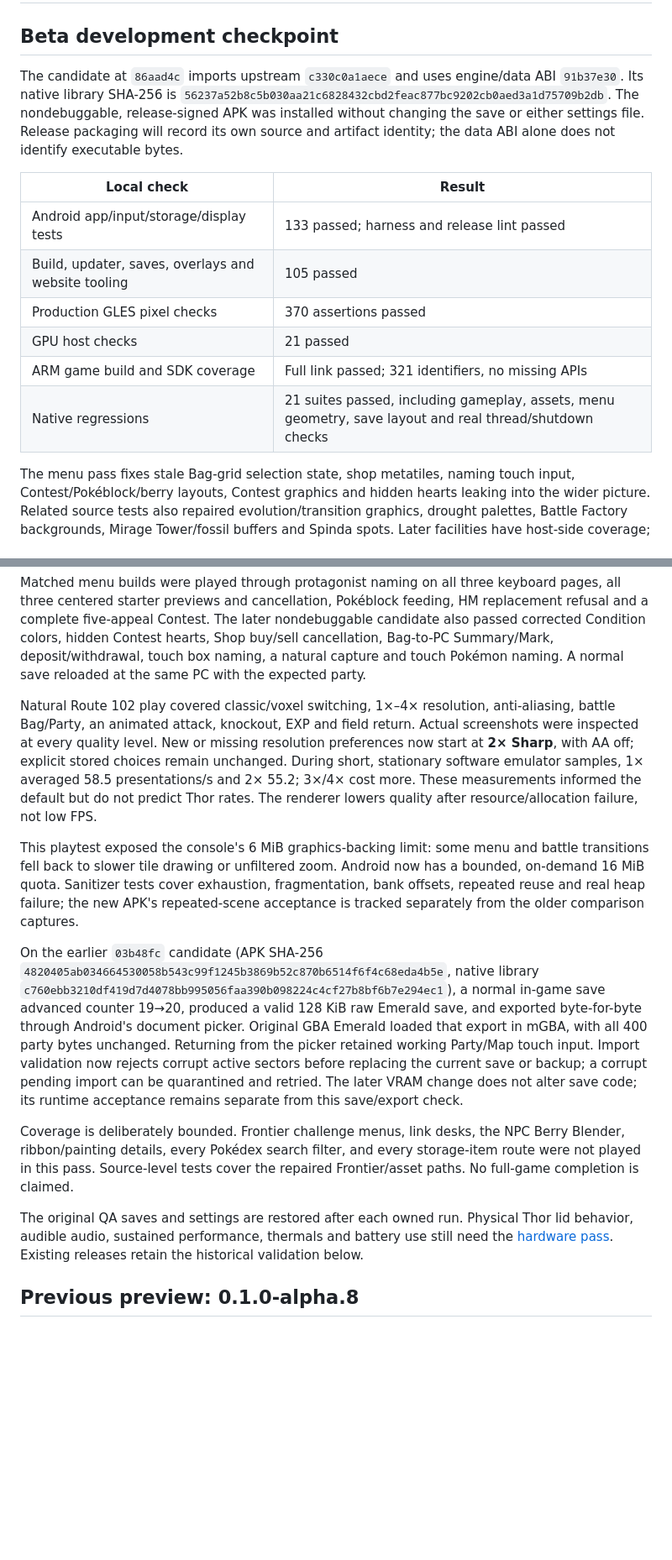
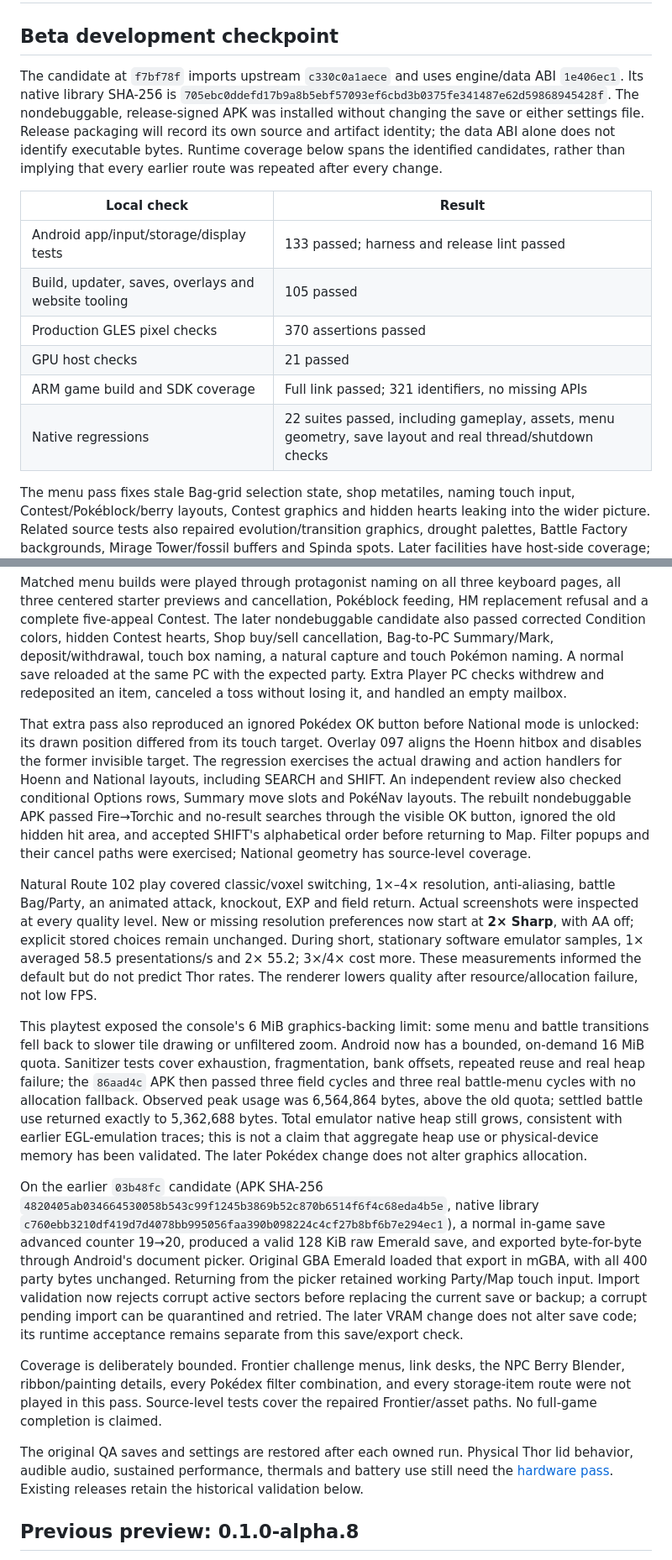
Before and after one commit to psspssr/pokeemerald-3Ds-dualscreen-thor, a Markdown page: docs/VALIDATION.md, 2 parts joined by grey strips. Shown at 84% size. Rendered like a GitHub page; blank space fills up the shorter version.

Commit message:
Record completed beta menu and graphics acceptance with remaining limits

```diff
--- a/docs/VALIDATION.md
+++ b/docs/VALIDATION.md
@@ -2,12 +2,14 @@
 
 ## Beta development checkpoint
 
-The candidate at `86aad4c` imports upstream `c330c0a1aece` and uses engine/data
-ABI `91b37e30`. Its native library SHA-256 is
-`56237a52b8c5b030aa21c6828432cbd2feac877bc9202cb0aed3a1d75709b2db`.
+The candidate at `f7bf78f` imports upstream `c330c0a1aece` and uses engine/data
+ABI `1e406ec1`. Its native library SHA-256 is
+`705ebc0ddefd17b9a8b5ebf57093ef6cbd3b0375fe341487e62d59868945428f`.
 The nondebuggable, release-signed APK was installed without changing the save
 or either settings file. Release packaging will record its own source and
 artifact identity; the data ABI alone does not identify executable bytes.
+Runtime coverage below spans the identified candidates, rather than implying
+that every earlier route was repeated after every change.
 
 | Local check | Result |
 |---|---|
@@ -16,7 +18,7 @@ artifact identity; the data ABI alone does not identify executable bytes.
 | Production GLES pixel checks | 370 assertions passed |
 | GPU host checks | 21 passed |
 | ARM game build and SDK coverage | Full link passed; 321 identifiers, no missing APIs |
-| Native regressions | 21 suites passed, including gameplay, assets, menu geometry, save layout and real thread/shutdown checks |
+| Native regressions | 22 suites passed, including gameplay, assets, menu geometry, save layout and real thread/shutdown checks |
 
 The menu pass fixes stale Bag-grid selection state, shop metatiles, naming
 touch input, Contest/Pokéblock/berry layouts, Contest graphics and hidden
@@ -39,7 +41,20 @@ Pokéblock feeding, HM replacement refusal and a complete five-appeal Contest.
 The later nondebuggable candidate also passed corrected Condition colors,
 hidden Contest hearts, Shop buy/sell cancellation, Bag-to-PC Summary/Mark,
 deposit/withdrawal, touch box naming, a natural capture and touch Pokémon
-naming. A normal save reloaded at the same PC with the expected party.
+naming. A normal save reloaded at the same PC with the expected party. Extra
+Player PC checks withdrew and redeposited an item, canceled a toss without
+losing it, and handled an empty mailbox.
+
+That extra pass also reproduced an ignored Pokédex OK button before National
+mode is unlocked: its drawn position differed from its touch target. Overlay
+097 aligns the Hoenn hitbox and disables the former invisible target. The
+regression exercises the actual drawing and action handlers for Hoenn and
+National layouts, including SEARCH and SHIFT. An independent review also
+checked conditional Options rows, Summary move slots and PokéNav layouts.
+The rebuilt nondebuggable APK passed Fire→Torchic and no-result searches
+through the visible OK button, ignored the old hidden hit area, and accepted
+SHIFT's alphabetical order before returning to Map. Filter popups and their
+cancel paths were exercised; National geometry has source-level coverage.
 
 Natural Route 102 play covered classic/voxel switching, 1×–4× resolution,
 anti-aliasing, battle Bag/Party, an animated attack, knockout, EXP and field
@@ -54,8 +69,12 @@ This playtest exposed the console's 6 MiB graphics-backing limit: some menu
 and battle transitions fell back to slower tile drawing or unfiltered zoom.
 Android now has a bounded, on-demand 16 MiB quota. Sanitizer tests cover
 exhaustion, fragmentation, bank offsets, repeated reuse and real heap failure;
-the new APK's repeated-scene acceptance is tracked separately from the older
-comparison captures.
+the `86aad4c` APK then passed three field cycles and three real battle-menu
+cycles with no allocation fallback. Observed peak usage was 6,564,864 bytes,
+above the old quota; settled battle use returned exactly to 5,362,688 bytes.
+Total emulator native heap still grows, consistent with earlier EGL-emulation
+traces; this is not a claim that aggregate heap use or physical-device memory
+has been validated. The later Pokédex change does not alter graphics allocation.
 
 On the earlier `03b48fc` candidate (APK SHA-256
 `4820405ab034664530058b543c99f1245b3869b52c870b6514f6f4c68eda4b5e`,
@@ -70,12 +89,12 @@ The later VRAM change does not alter save code; its runtime acceptance remains
 separate from this save/export check.
 
 Coverage is deliberately bounded. Frontier challenge menus, link desks,
-the NPC Berry Blender, ribbon/painting details, every Pokédex search filter,
+the NPC Berry Blender, ribbon/painting details, every Pokédex filter combination,
 and every storage-item route were not played in this pass. Source-level tests
 cover the repaired Frontier/asset paths. No full-game completion is claimed.
 
-The original QA saves and settings are restored after each owned run. Physical Thor lid
-behavior, audible audio, sustained performance, thermals and battery use still
+The original QA saves and settings are restored after each owned run. Physical
+Thor lid behavior, audible audio, sustained performance, thermals and battery use still
 need the [hardware pass](testing/HARDWARE_TEST.md). Existing releases retain
 the historical validation below.
 
```
Also changed, not shown: docs/testing/BETA_READINESS.md (+6 -0 lines).
